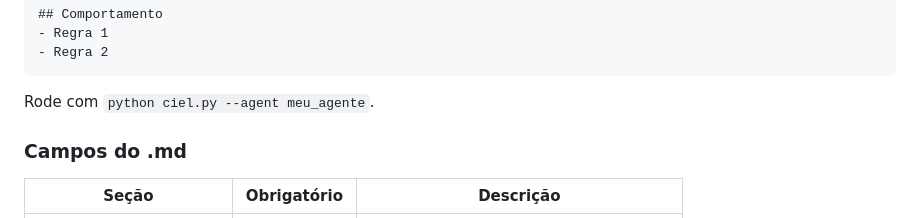
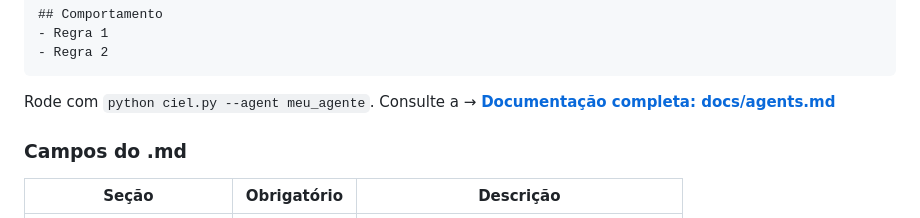
Before and after one commit to tiagobandeira/ciel, a Markdown page: README.md, the part around the change. Rendered like a GitHub page.

````diff
--- a/README.md
+++ b/README.md
@@ -315,7 +315,7 @@ list_sources
 - Regra 2
 ```
 
-Rode com `python ciel.py --agent meu_agente`.
+Rode com `python ciel.py --agent meu_agente`. Consulte a → **[Documentação completa: docs/agents.md](docs/agents.md)**
 
 ### Campos do .md
 
````
Also changed, not shown: docs/agents.md (added, +364 -0 lines).
